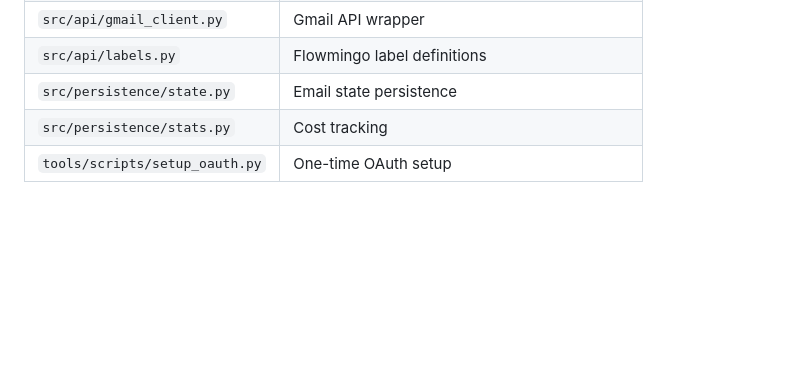
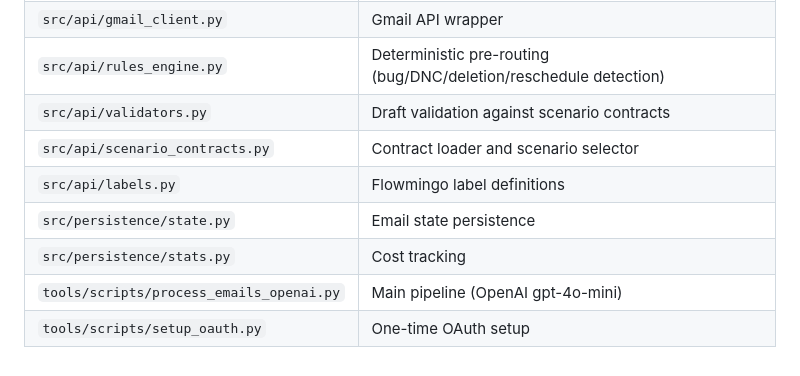
Before and after one commit to nhiyiyi/gmail-assistant, a Markdown page: CLAUDE.md, the part around one of its changes. Rendered like a GitHub page; blank space fills up the shorter version.

```diff
--- a/CLAUDE.md
+++ b/CLAUDE.md
@@ -106,5 +149,9 @@ To verify it works: ask Claude "list my unread emails".
 | `src/api/gmail_client.py` | Gmail API wrapper |
+| `src/api/rules_engine.py` | Deterministic pre-routing (bug/DNC/deletion/reschedule detection) |
+| `src/api/validators.py` | Draft validation against scenario contracts |
+| `src/api/scenario_contracts.py` | Contract loader and scenario selector |
 | `src/api/labels.py` | Flowmingo label definitions |
 | `src/persistence/state.py` | Email state persistence |
 | `src/persistence/stats.py` | Cost tracking |
+| `tools/scripts/process_emails_openai.py` | Main pipeline (OpenAI gpt-4o-mini) |
 | `tools/scripts/setup_oauth.py` | One-time OAuth setup |
```
Also changed, not shown: other parts of CLAUDE.md (+45 -2 lines).
